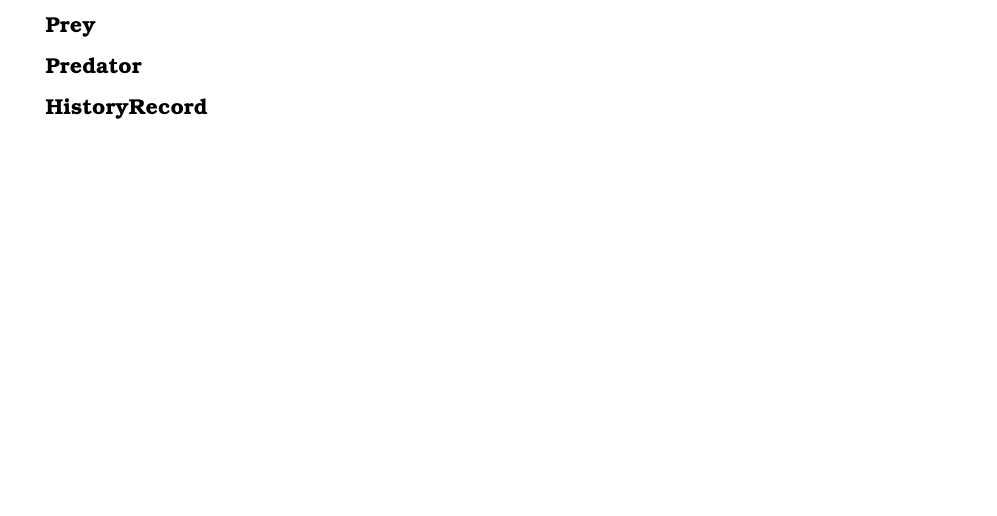
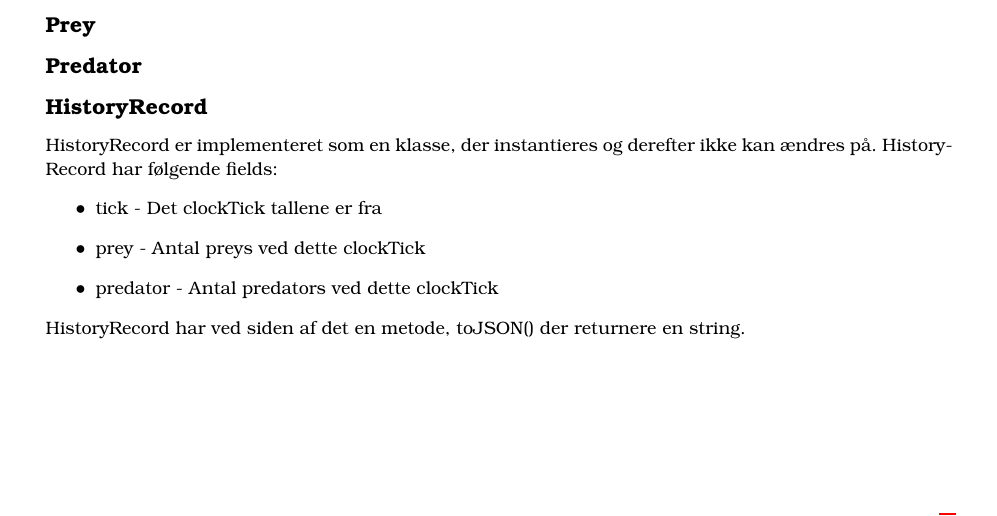
Before and after one commit to boh1996/AnimalSimulation, a LaTeX document (rapport/rapport.tex): part of page 4 of 5, cut so that both start at the same text, the shorter picture padded with empty space. Compiled offline with pdfLaTeX.

Commit message:
Tilføjet note omkring historyRecord

```diff
--- a/rapport/rapport.tex
+++ b/rapport/rapport.tex
@@ -311,9 +311,16 @@
     \subsection*{Predator}
 
     \subsection*{HistoryRecord}
+      HistoryRecord er implementeret som en klasse, der instantieres og derefter ikke kan ændres på.
+      HistoryRecord har følgende fields:
+      \begin{itemize}
+        \item tick - Det clockTick tallene er fra
+        \item prey - Antal preys ved dette clockTick
+        \item predator - Antal predators ved dette clockTick
+      \end{itemize}
+      HistoryRecord har ved siden af det en metode, \lstinline$toJSON()$ der returnere en string.
 
   \section{Afprøvning} \label{sec:unitTest}
-
 
 	\section{Diskussion og konlusion} \label{sec:conclusion}
 
```
